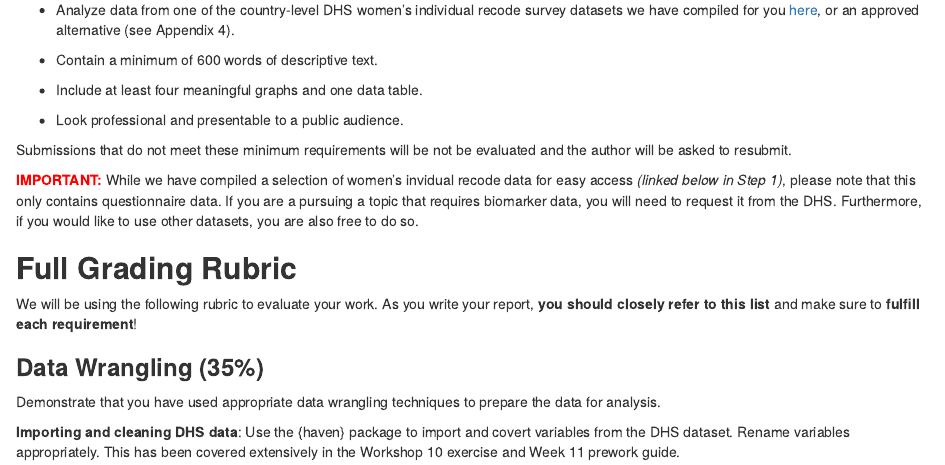
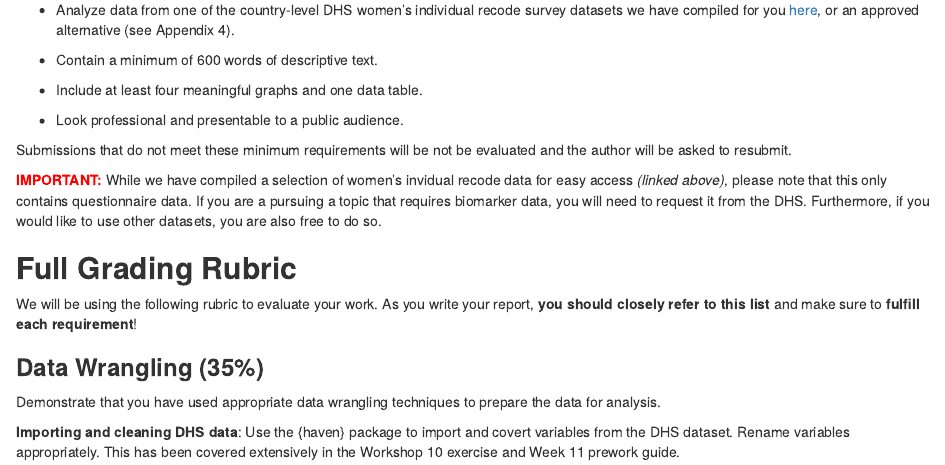
Before and after one commit to the-graph-courses/rbb_q3_2024_materials, an R Markdown document (rbb_final_project/rmd/rbb_final_project_instructions.Rmd): the page in a window 1100 px wide, from 610 px down. Rendered offline with R 4.5, knitr and Pandoc, with nearby package versions; drawn as R Markdown's standard HTML page in place of the format the file asks for.

Commit message:
misc edit

```diff
--- a/rbb_final_project/rmd/rbb_final_project_instructions.Rmd
+++ b/rbb_final_project/rmd/rbb_final_project_instructions.Rmd
@@ -48,7 +48,7 @@ The final report should:
 
 Submissions that do not meet these minimum requirements will be not be evaluated and the author will be asked to resubmit.
 
-[**IMPORTANT:**]{style="color: red;"} While we have compiled a selection of women's invidual recode data for easy access *(linked below in Step 1)*, please note that this only contains questionnaire data. If you are a pursuing a topic that requires biomarker data, you will need to request it from the DHS. Furthermore, if you would like to use other datasets, you are also free to do so.
+[**IMPORTANT:**]{style="color: red;"} While we have compiled a selection of women's invidual recode data for easy access *(linked above)*, please note that this only contains questionnaire data. If you are a pursuing a topic that requires biomarker data, you will need to request it from the DHS. Furthermore, if you would like to use other datasets, you are also free to do so.
 
 ## **Full Grading Rubric**
 
```
Also changed, not shown: rbb_final_project/rmd/rbb_final_project_instructions.html.
